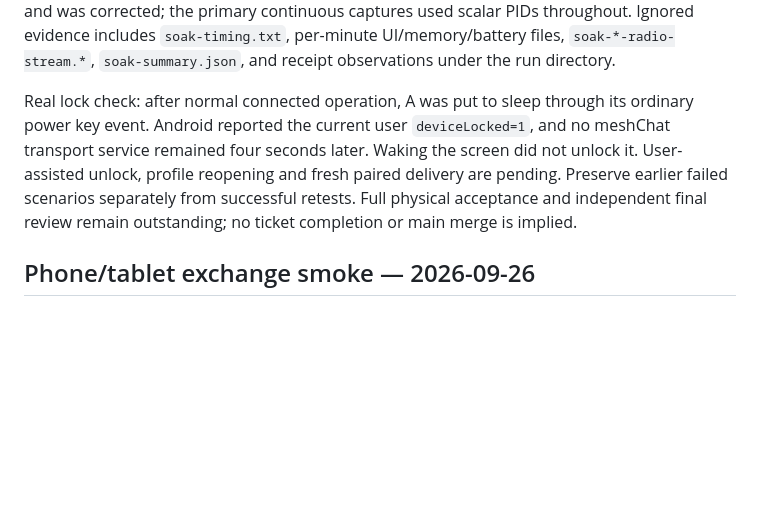
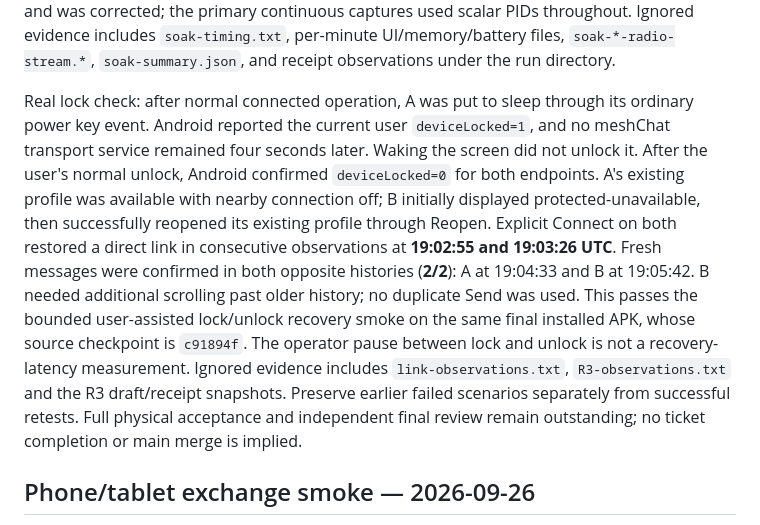
Before and after one commit to wickesjon/meshChat, a Markdown page: docs/testing/MC-025-android-physical-acceptance.md, the part around the change. GitHub-like rendering; blank space fills up the shorter version.

Commit message:
MC-025: record successful physical unlock recovery

```diff
--- a/docs/testing/MC-025-android-physical-acceptance.md
+++ b/docs/testing/MC-025-android-physical-acceptance.md
@@ -33,7 +33,7 @@ The foreground observation ran **13:45:15.031–13:55:34.514 UTC, 619.488 second
 
 This is a **PASS for the declared bounded foreground connection observation and end-message smoke only**. Total app PSS samples do not prove native queue/cache bounds or absence of leaks. Screen maintenance touches, UI dumps, USB power, Debug overhead, unmeasured ambient conditions and uncontrolled RF preclude MC-007 power/latency or six-hour Beacon claims. One setup attempt failed to obtain a UI snapshot before its timer started and was not counted. A supplemental end-of-run log query initially had a PID formatting error and was corrected; the primary continuous captures used scalar PIDs throughout. Ignored evidence includes `soak-timing.txt`, per-minute UI/memory/battery files, `soak-*-radio-stream.*`, `soak-summary.json`, and receipt observations under the run directory.
 
-Real lock check: after normal connected operation, A was put to sleep through its ordinary power key event. Android reported the current user `deviceLocked=1`, and no meshChat transport service remained four seconds later. Waking the screen did not unlock it. User-assisted unlock, profile reopening and fresh paired delivery are pending. Preserve earlier failed scenarios separately from successful retests. Full physical acceptance and independent final review remain outstanding; no ticket completion or main merge is implied.
+Real lock check: after normal connected operation, A was put to sleep through its ordinary power key event. Android reported the current user `deviceLocked=1`, and no meshChat transport service remained four seconds later. Waking the screen did not unlock it. After the user's normal unlock, Android confirmed `deviceLocked=0` for both endpoints. A's existing profile was available with nearby connection off; B initially displayed protected-unavailable, then successfully reopened its existing profile through Reopen. Explicit Connect on both restored a direct link in consecutive observations at **19:02:55 and 19:03:26 UTC**. Fresh messages were confirmed in both opposite histories (**2/2**): A at 19:04:33 and B at 19:05:42. B needed additional scrolling past older history; no duplicate Send was used. This passes the bounded user-assisted lock/unlock recovery smoke on the same final installed APK, whose source checkpoint is `c91894f`. The operator pause between lock and unlock is not a recovery-latency measurement. Ignored evidence includes `link-observations.txt`, `R3-observations.txt` and the R3 draft/receipt snapshots. Preserve earlier failed scenarios separately from successful retests. Full physical acceptance and independent final review remain outstanding; no ticket completion or main merge is implied.
 
 ## Phone/tablet exchange smoke — 2026-09-26
 
```
Also changed, not shown: 1 other file.
